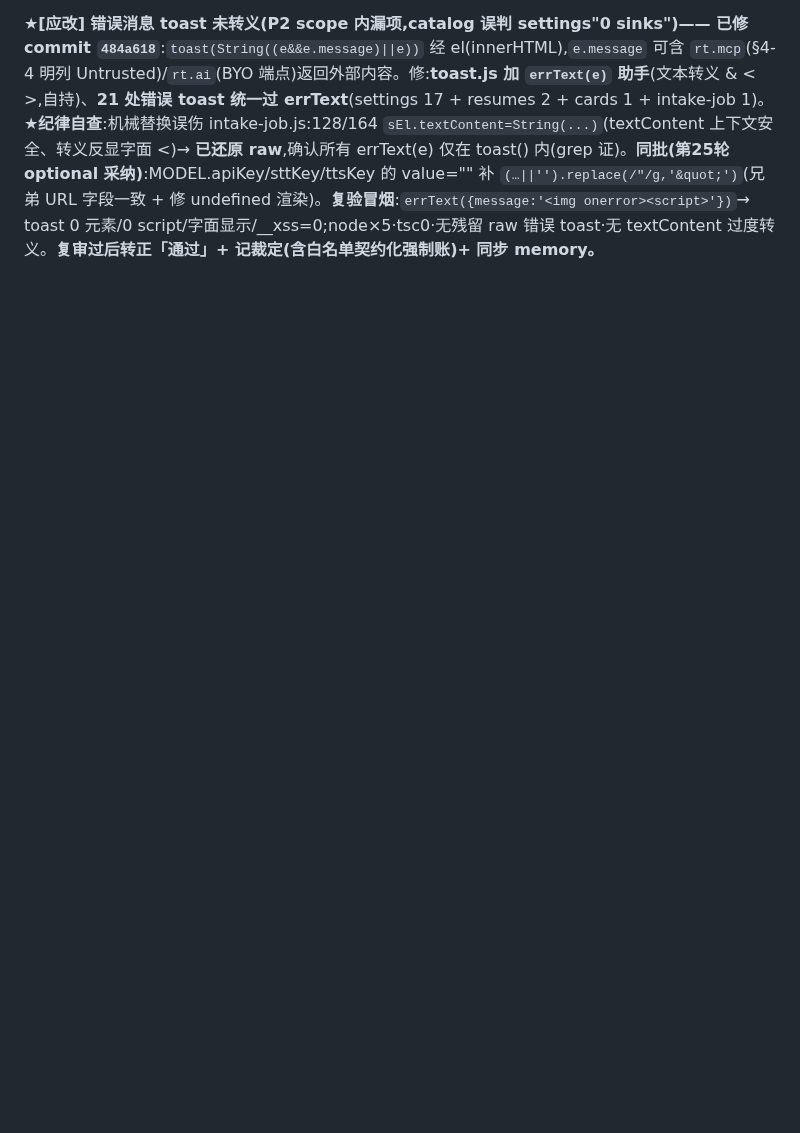
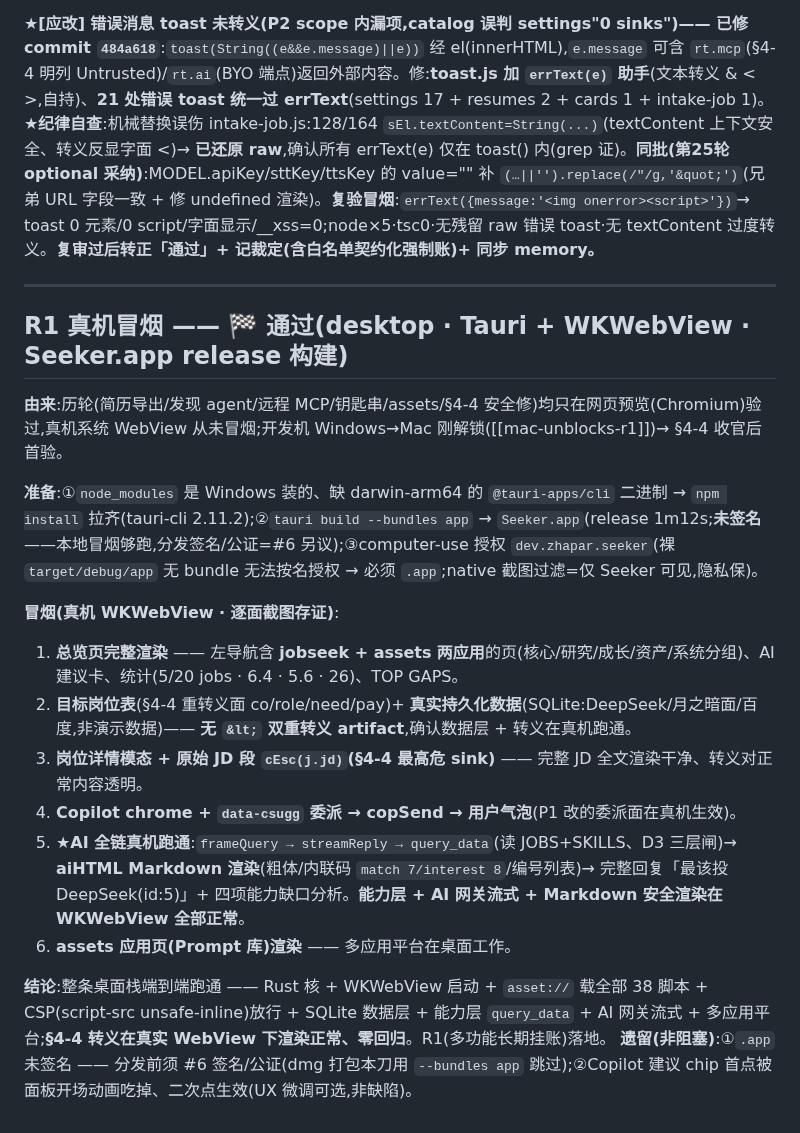
Before and after one commit to aklmans/seeker, a Markdown page: docs/review-log.md, the part around the change. Drawn GitHub-style; blank space fills up the shorter version.

Commit message:
docs(review-log):R1 真机冒烟通过 —— Seeker.app(WKWebView)端到端跑通,§4-4 转义真机零回归
R1(历轮多功能长期挂账的真机冒烟)落地:总览/岗位表/JD 详情/Copilot 委派/AI 全链(query_data+aiHTML)/assets 应用页 在真实 WKWebView 逐面截图存证;整条桌面栈(Rust+WebView+asset://+CSP+SQLite+能力层+AI 网关+多应用)端到端工作。遗留:.app 未签名(分发前 #6)。

Co-Authored-By: Claude Opus 4.8 <noreply@anthropic.com>

```diff
--- a/docs/review-log.md
+++ b/docs/review-log.md
@@ -702,3 +702,22 @@ cargo83/tsc/node/内联净;红线核心空 diff。**复审过后转正「通过
 - **③ settings 密钥面 = 忽略可接受(非红线违规,评审已深挖核实)**:`key.onblur→rt.secret.set(钥匙串)` 成功后清 `key.value`+`MODEL.apiKey`;grep 证 MODEL 全仓无落盘;hydrate 显 configured/empty。**§4「密钥只进钥匙串、前端只见 configured/empty」守住**,MODEL.apiKey 纯内存瞬态;XSS 上是用户自有密钥(self-data、type=password)可忽略。
 
 **★[应改] 错误消息 toast 未转义(P2 scope 内漏项,catalog 误判 settings"0 sinks")—— 已修 commit `484a618`**:`toast(String((e&&e.message)||e))` 经 el(innerHTML),`e.message` 可含 `rt.mcp`(§4-4 明列 Untrusted)/`rt.ai`(BYO 端点)返回外部内容。修:**toast.js 加 `errText(e)` 助手**(文本转义 & < >,自持)、**21 处错误 toast 统一过 errText**(settings 17 + resumes 2 + cards 1 + intake-job 1)。**★纪律自查**:机械替换误伤 intake-job.js:128/164 `sEl.textContent=String(...)`(textContent 上下文安全、转义反显字面 &lt;)→ **已还原 raw**,确认所有 errText(e) 仅在 toast() 内(grep 证)。**同批(第25轮 optional 采纳)**:MODEL.apiKey/sttKey/ttsKey 的 value="" 补 `(…||'').replace(/"/g,'&quot;')`(兄弟 URL 字段一致 + 修 undefined 渲染)。**复验冒烟**:`errText({message:'<img onerror><script>'})`→ toast 0 元素/0 script/字面显示/__xss=0;node×5·tsc0·无残留 raw 错误 toast·无 textContent 过度转义。**复审过后转正「通过」+ 记裁定(含白名单契约化强制账)+ 同步 memory。**
+
+---
+
+## R1 真机冒烟 —— 🏁 通过(desktop · Tauri + WKWebView · Seeker.app release 构建)
+
+**由来**:历轮(简历导出/发现 agent/远程 MCP/钥匙串/assets/§4-4 安全修)均只在网页预览(Chromium)验过,真机系统 WebView 从未冒烟;开发机 Windows→Mac 刚解锁([[mac-unblocks-r1]])→ §4-4 收官后首验。
+
+**准备**:①`node_modules` 是 Windows 装的、缺 darwin-arm64 的 `@tauri-apps/cli` 二进制 → `npm install` 拉齐(tauri-cli 2.11.2);②`tauri build --bundles app` → `Seeker.app`(release 1m12s;**未签名**——本地冒烟够跑,分发签名/公证=#6 另议);③computer-use 授权 `dev.zhapar.seeker`(裸 `target/debug/app` 无 bundle 无法按名授权 → 必须 `.app`;native 截图过滤=仅 Seeker 可见,隐私保)。
+
+**冒烟(真机 WKWebView · 逐面截图存证)**:
+1. **总览页完整渲染** —— 左导航含 **jobseek + assets 两应用**的页(核心/研究/成长/资产/系统分组)、AI 建议卡、统计(5/20 jobs · 6.4 · 5.6 · 26)、TOP GAPS。
+2. **目标岗位表**(§4-4 重转义面 co/role/need/pay)+ **真实持久化数据**(SQLite:DeepSeek/月之暗面/百度,非演示数据)—— **无 `&lt;` 双重转义 artifact**,确认数据层 + 转义在真机跑通。
+3. **岗位详情模态 + 原始 JD 段 `cEsc(j.jd)`(§4-4 最高危 sink)** —— 完整 JD 全文渲染干净、转义对正常内容透明。
+4. **Copilot chrome + `data-csugg` 委派 → copSend → 用户气泡**(P1 改的委派面在真机生效)。
+5. **★AI 全链真机跑通**:`frameQuery → streamReply → query_data`(读 JOBS+SKILLS、D3 三层闸)→ **aiHTML Markdown 渲染**(粗体/内联码 `match 7/interest 8`/编号列表)→ 完整回复「最该投 DeepSeek(id:5)」+ 四项能力缺口分析。**能力层 + AI 网关流式 + Markdown 安全渲染在 WKWebView 全部正常**。
+6. **assets 应用页(Prompt 库)渲染** —— 多应用平台在桌面工作。
+
+**结论**:整条桌面栈端到端跑通 —— Rust 核 + WKWebView 启动 + `asset://` 载全部 38 脚本 + CSP(script-src unsafe-inline)放行 + SQLite 数据层 + 能力层 `query_data` + AI 网关流式 + 多应用平台;**§4-4 转义在真实 WebView 下渲染正常、零回归**。R1(多功能长期挂账)落地。
+**遗留(非阻塞)**:①`.app` 未签名 —— 分发前须 #6 签名/公证(dmg 打包本刀用 `--bundles app` 跳过);②Copilot 建议 chip 首点被面板开场动画吃掉、二次点生效(UX 微调可选,非缺陷)。
```
